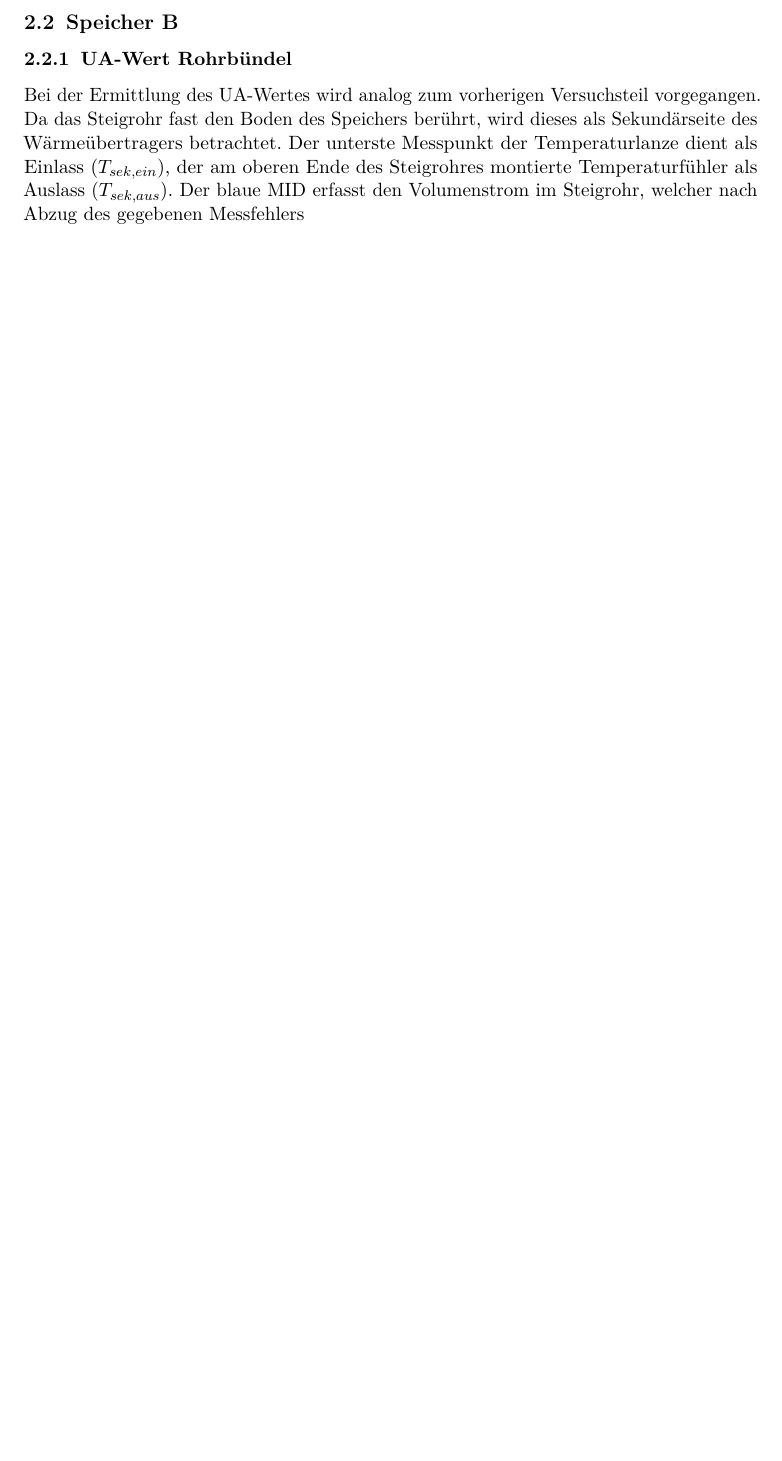
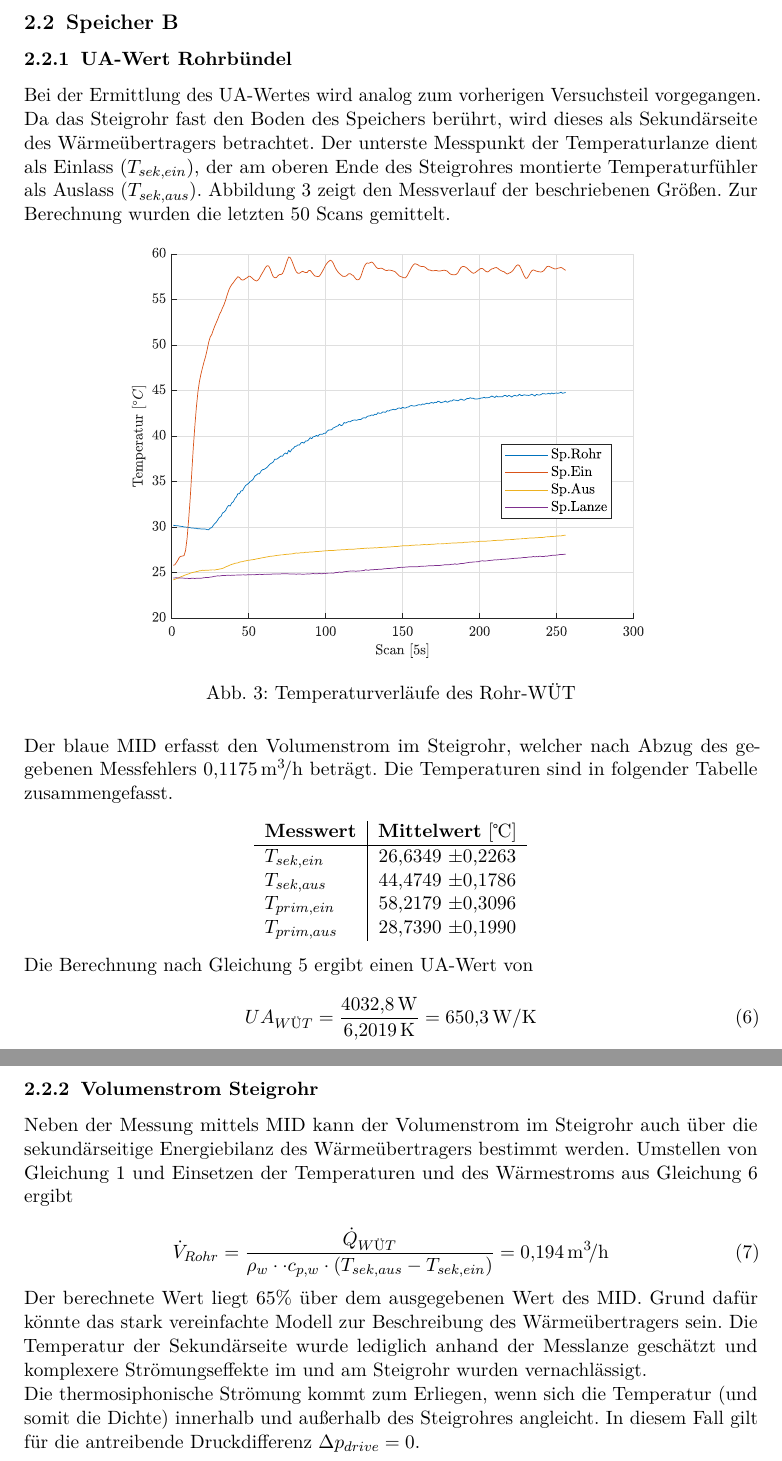
Before and after one commit to DerK96/Solarthermie_PT, a LaTeX document (Solarthermische_Speicher/TEX/Header_1.tex, which reads Solarthermische_Speicher/TEX/sections/02_Versuchsauswertung.tex): part of page 6 of 6 before the commit and two parts of pages 6 and 7 of 7 after it, the two joined at a grey line, cut so that both start at the same text, the shorter picture padded with empty space. Compiled offline with pdfLaTeX.

Commit message:
Speicherversuch

```diff
--- a/Solarthermische_Speicher/TEX/sections/02_Versuchsauswertung.tex
+++ b/Solarthermische_Speicher/TEX/sections/02_Versuchsauswertung.tex
@@ -81,4 +81,47 @@ Zunächst wurde erhitztes Wasser bis zur \SI{30}{\liter} Markierung des Speicher
 
 \subsection{Speicher B}
 \subsubsection{UA-Wert Rohrbündel}
-Bei der Ermittlung des UA-Wertes wird analog zum vorherigen Versuchsteil vorgegangen. Da das Steigrohr fast den  Boden des Speichers berührt, wird dieses als Sekundärseite des Wärmeübertragers betrachtet. Der unterste Messpunkt der Temperaturlanze dient als Einlass ($T_{sek,ein}$), der am oberen Ende des Steigrohres montierte Temperaturfühler als Auslass ($T_{sek,aus}$). Der blaue MID erfasst den Volumenstrom im Steigrohr, welcher nach Abzug des gegebenen Messfehlers
+Bei der Ermittlung des UA-Wertes wird analog zum vorherigen Versuchsteil vorgegangen. Da das Steigrohr fast den  Boden des Speichers berührt, wird dieses als Sekundärseite des Wärmeübertragers betrachtet. Der unterste Messpunkt der Temperaturlanze dient als Einlass ($T_{sek,ein}$), der am oberen Ende des Steigrohres montierte Temperaturfühler als Auslass ($T_{sek,aus}$). Abbildung \ref{fig:intWT} zeigt den Messverlauf der beschriebenen Größen. Zur Berechnung wurden die letzten 50 Scans gemittelt.
+
+\begin{figure}[H]
+	\centering
+	\includegraphics[width=0.7\textwidth]{../DATA/RohrWT_B.eps}
+	\caption[Temperaturverläufe des Rohr-WÜT]{Temperaturverläufe des Rohr-WÜT}
+	\label{fig:intWT}
+\end{figure}
+
+Der blaue MID erfasst den Volumenstrom im Steigrohr, welcher nach Abzug des gegebenen Messfehlers \SI{0,1175}{\cubic\meter\per\hour} beträgt. Die Temperaturen sind in folgender Tabelle zusammengefasst.
+\begin{center}
+	\begin{tabular}{l|c}
+		\label{tab:intWT}
+
+		\textbf{Messwert} & \textbf{Mittelwert} [${\celsius}$] \\
+		\hline
+		$T_{sek,ein}$ & 26,6349 $\pm$0,2263\\
+		$T_{sek,aus}$ & 44,4749 $\pm$0,1786\\
+		$T_{prim,ein}$ & 58,2179 $\pm$0,3096\\
+		$T_{prim,aus}$ & 28,7390 $\pm$0,1990\\
+
+	\end{tabular}
+\end{center}
+
+Die Berechnung nach Gleichung \ref{eq:UAext} ergibt einen UA-Wert von
+
+\begin{equation}
+	\label{eq:UAint}
+	UA_{WÜT} = \frac{\SI{4032,8}{\watt}}{\SI{6.2019}{\kelvin}} = \SI{650,3}{\watt\per\kelvin}
+\end{equation}
+
+\subsubsection{Volumenstrom Steigrohr}
+Neben der Messung mittels MID kann der Volumenstrom im Steigrohr auch über die sekundärseitige Energiebilanz des Wärmeübertragers bestimmt werden. Umstellen von Gleichung \ref{eq:QextWT} und Einsetzen der Temperaturen und des Wärmestroms aus Gleichung \ref{eq:UAint} ergibt
+
+\begin{equation}
+	\label{eq:Vdot}
+	\dot V_{Rohr}  =\frac{\dot Q_{WÜT}}{\rho_{w} *  * c_{p,w} * (T_{sek,aus}-T_{sek,ein})}  = \SI{0,194}{\cubic\meter\per\hour}
+\end{equation}
+
+Der berechnete Wert liegt 65\% über dem ausgegebenen Wert des MID. Grund dafür könnte das stark vereinfachte Modell zur Beschreibung des Wärmeübertragers sein. Die Temperatur der Sekundärseite wurde lediglich anhand der Messlanze geschätzt und komplexere Strömungseffekte im und am Steigrohr wurden vernachlässigt.
+
+%%%%Berechnung delta p drive und umrechnung auf Volumenstrom
+
+Die thermosiphonische Strömung kommt zum Erliegen, wenn sich die Temperatur (und somit die Dichte) innerhalb und außerhalb des Steigrohres angleicht. In diesem Fall gilt für die antreibende Druckdifferenz $\Delta p_{drive}=0$.
```
Also changed, not shown: Solarthermische_Speicher/DATA/PlattenWT_A.eps, Solarthermische_Speicher/DATA/RohrWT_B.eps (added), Solarthermische_Speicher/DATA/SpA_Lanzen.eps, Solarthermische_Speicher/TEX/Header_1.pdf, 1 other file.
